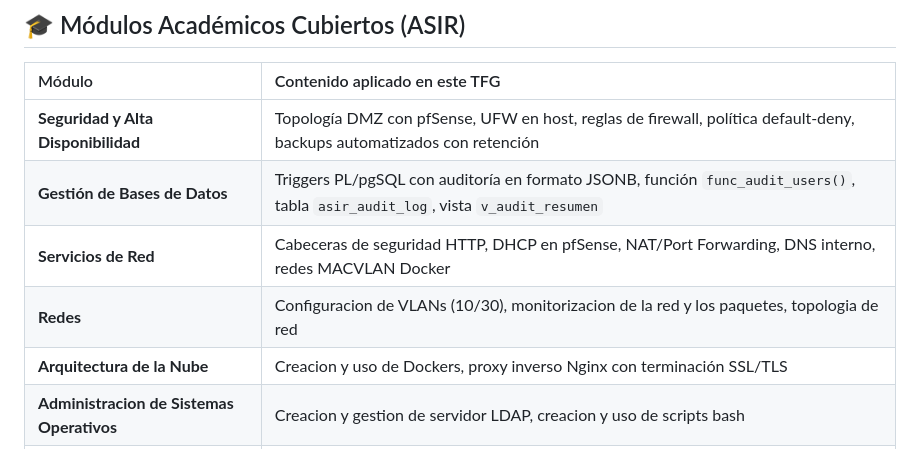
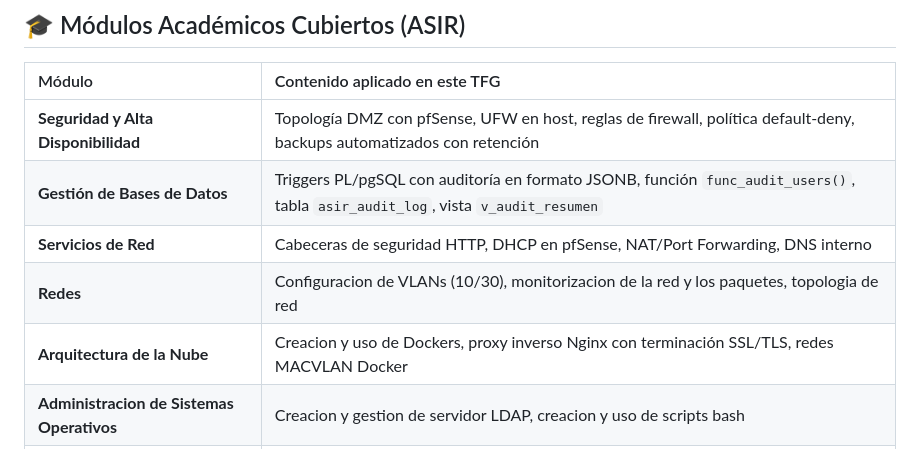
Before and after one commit to sandrafrv/TFG-Implantacion_Segura_y_Automatizada_de_Odoo, a Markdown page: README.md, the part around the change. GitHub-like rendering.

```diff
--- a/README.md
+++ b/README.md
@@ -214,9 +214,9 @@ Antes de definir la arquitectura, se evaluó comparativamente con otras solucion
 | :--- | :--- |
 | **Seguridad y Alta Disponibilidad** | Topología DMZ con pfSense, UFW en host, reglas de firewall, política default-deny, backups automatizados con retención |
 | **Gestión de Bases de Datos** | Triggers PL/pgSQL con auditoría en formato JSONB, función `func_audit_users()`, tabla `asir_audit_log`, vista `v_audit_resumen` |
-| **Servicios de Red** | Cabeceras de seguridad HTTP, DHCP en pfSense, NAT/Port Forwarding, DNS interno, redes MACVLAN Docker |
+| **Servicios de Red** | Cabeceras de seguridad HTTP, DHCP en pfSense, NAT/Port Forwarding, DNS interno |
 | **Redes** | Configuracion de VLANs (10/30), monitorizacion de la red y los paquetes, topologia de red|
-| **Arquitectura de la Nube** | Creacion y uso de Dockers, proxy inverso Nginx con terminación SSL/TLS |
+| **Arquitectura de la Nube** | Creacion y uso de Dockers, proxy inverso Nginx con terminación SSL/TLS, redes MACVLAN Docker |
 | **Administracion de Sistemas Operativos** | Creacion y gestion de servidor LDAP, creacion y uso de scripts bash |
 | **DevOps** | Scripts Bash para despliegue, backup, restauración, monitorización y CI/CD con GitHub Actions |
 
```
